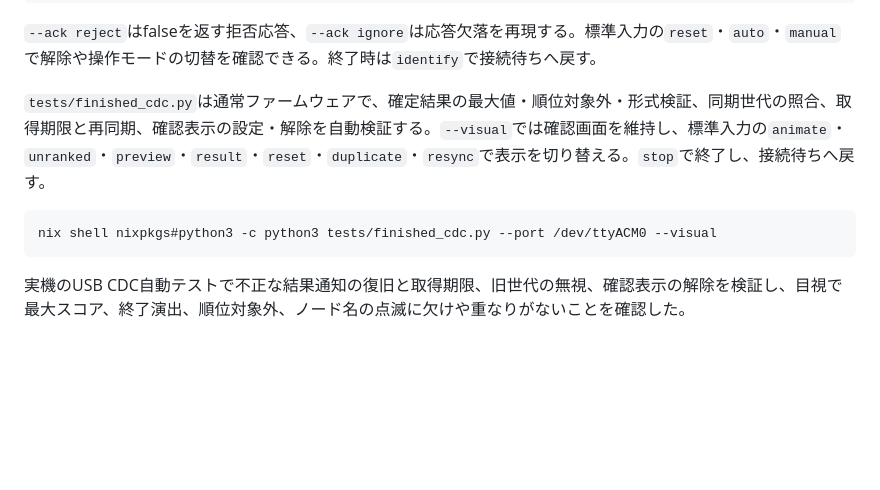
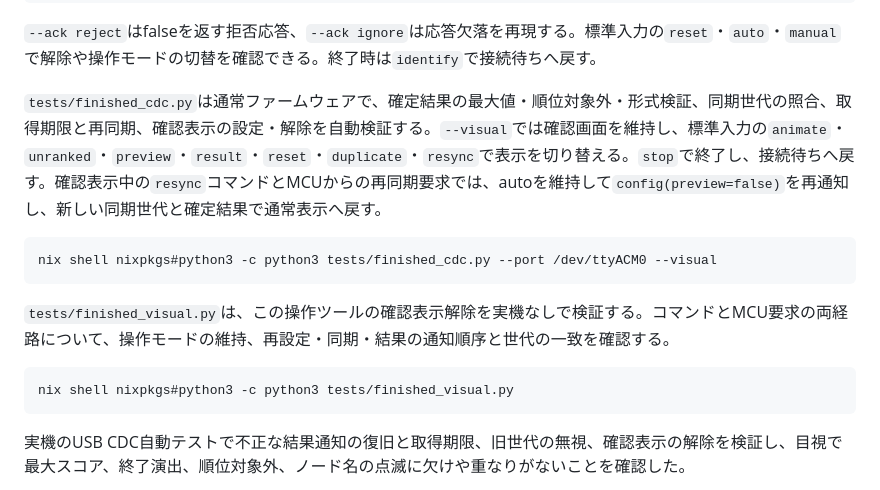
Before and after one commit to canta-9142/D4_Exhi, a Markdown page: docs/details/player.md, the part around the change. Drawn GitHub-style; blank space fills up the shorter version.

Commit message:
docs: Finished確認ツールの再同期と回帰テストを追記

````diff
--- a/docs/details/player.md
+++ b/docs/details/player.md
@@ -245,10 +245,16 @@ nix shell nixpkgs#python3 -c python3 tests/preparing_cdc.py --port /dev/ttyACM0
 
 `--ack reject`はfalseを返す拒否応答、`--ack ignore`は応答欠落を再現する。標準入力の`reset`・`auto`・`manual`で解除や操作モードの切替を確認できる。終了時は`identify`で接続待ちへ戻す。
 
-`tests/finished_cdc.py`は通常ファームウェアで、確定結果の最大値・順位対象外・形式検証、同期世代の照合、取得期限と再同期、確認表示の設定・解除を自動検証する。`--visual`では確認画面を維持し、標準入力の`animate`・`unranked`・`preview`・`result`・`reset`・`duplicate`・`resync`で表示を切り替える。`stop`で終了し、接続待ちへ戻す。
+`tests/finished_cdc.py`は通常ファームウェアで、確定結果の最大値・順位対象外・形式検証、同期世代の照合、取得期限と再同期、確認表示の設定・解除を自動検証する。`--visual`では確認画面を維持し、標準入力の`animate`・`unranked`・`preview`・`result`・`reset`・`duplicate`・`resync`で表示を切り替える。`stop`で終了し、接続待ちへ戻す。確認表示中の`resync`コマンドとMCUからの再同期要求では、autoを維持して`config(preview=false)`を再通知し、新しい同期世代と確定結果で通常表示へ戻す。
 
 ```sh
 nix shell nixpkgs#python3 -c python3 tests/finished_cdc.py --port /dev/ttyACM0 --visual
+```
+
+`tests/finished_visual.py`は、この操作ツールの確認表示解除を実機なしで検証する。コマンドとMCU要求の両経路について、操作モードの維持、再設定・同期・結果の通知順序と世代の一致を確認する。
+
+```sh
+nix shell nixpkgs#python3 -c python3 tests/finished_visual.py
 ```
 
 実機のUSB CDC自動テストで不正な結果通知の復旧と取得期限、旧世代の無視、確認表示の解除を検証し、目視で最大スコア、終了演出、順位対象外、ノード名の点滅に欠けや重なりがないことを確認した。
````
